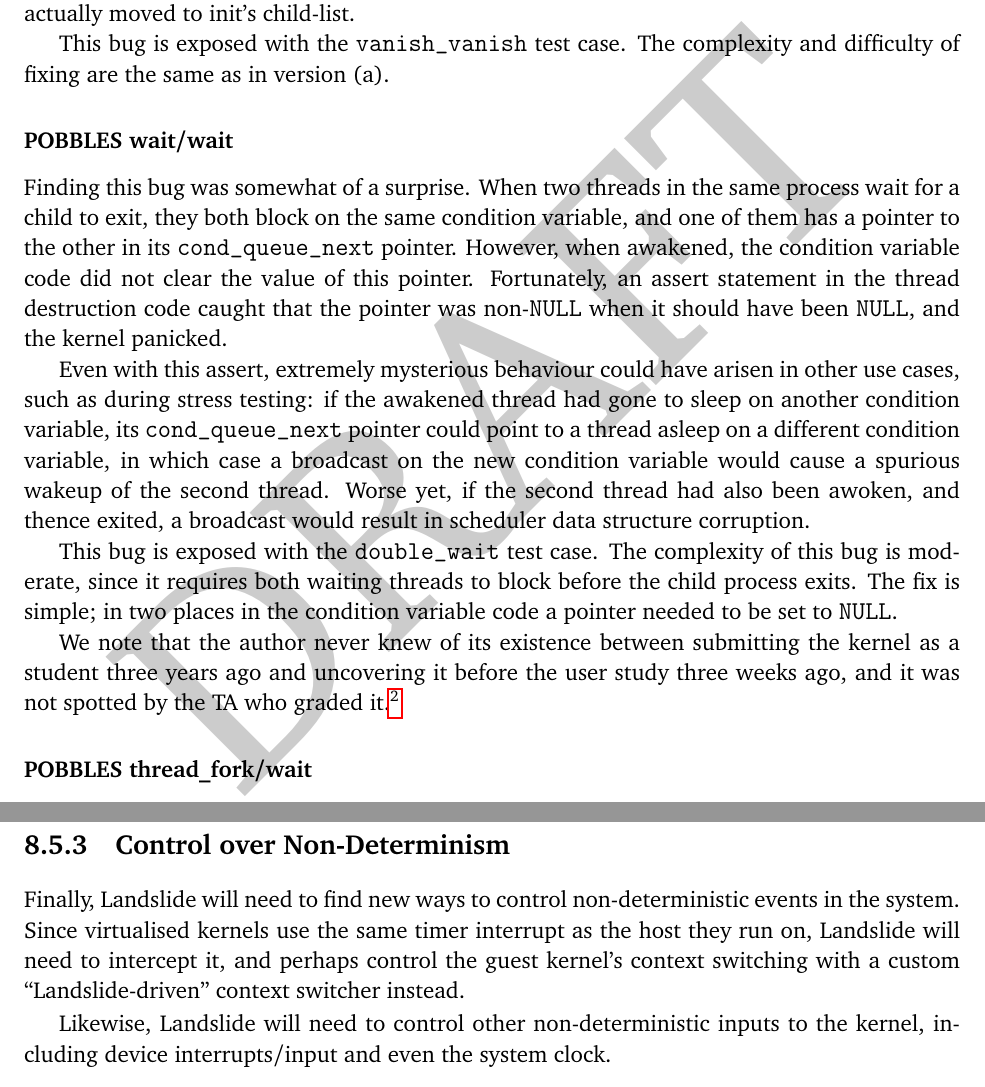
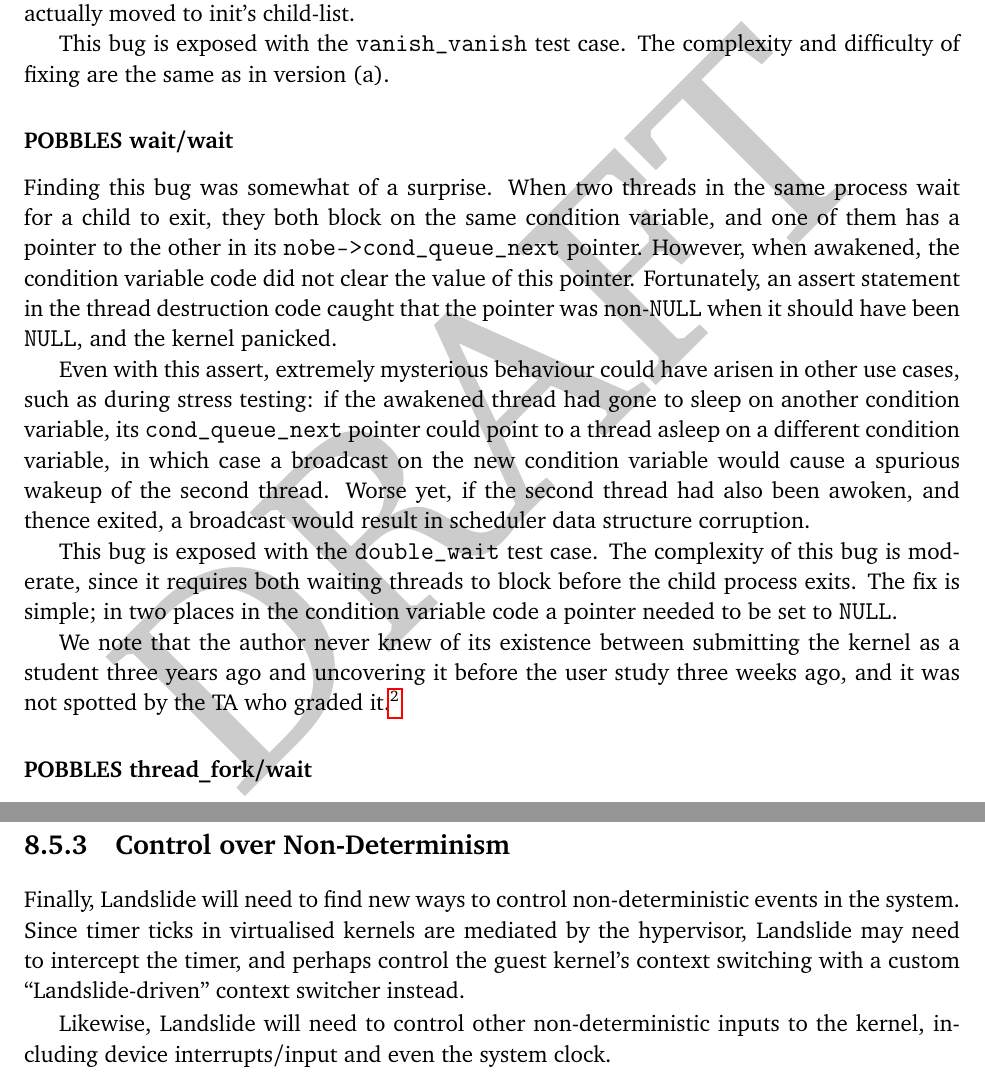
Before and after one commit to bblum/thesis, a LaTeX thesis (thesis.tex, which reads evaluation.tex, futurework.tex): two parts of pages 59 and 75 of 88, joined at a grey line, cut so that both start at the same text. Compiled offline with pdfLaTeX.

Commit message:
add nobe and fix virt timer

```diff
--- a/evaluation.tex
+++ b/evaluation.tex
@@ -246,7 +246,7 @@
 
 \subsubsection{POBBLES wait/wait}
 
-Finding this bug was somewhat of a surprise. When two threads in the same process wait for a child to exit, they both block on the same condition variable, and one of them has a pointer to the other in its \texttt{cond\_queue\_next} pointer. However, when awakened, the condition variable code did not clear the value of this pointer. Fortunately, an assert statement in the thread destruction code caught that the pointer was non-\texttt{NULL} when it should have been \texttt{NULL}, and the kernel panicked.
+Finding this bug was somewhat of a surprise. When two threads in the same process wait for a child to exit, they both block on the same condition variable, and one of them has a pointer to the other in its \texttt{nobe->cond\_queue\_next} pointer. However, when awakened, the condition variable code did not clear the value of this pointer. Fortunately, an assert statement in the thread destruction code caught that the pointer was non-\texttt{NULL} when it should have been \texttt{NULL}, and the kernel panicked.
 
 Even with this assert, extremely mysterious behaviour could have arisen in other use cases, such as during stress testing: if the awakened thread had gone to sleep on another condition variable, its \texttt{cond\_queue\_next} pointer could point to a thread asleep on a different condition variable, in which case a broadcast on the new condition variable would cause a spurious wakeup of the second thread. Worse yet, if the second thread had also been awoken, and thence exited, a broadcast would result in scheduler data structure corruption.
 
--- a/futurework.tex
+++ b/futurework.tex
@@ -177,7 +177,7 @@
 
 \subsection{Control over Non-Determinism}
 
-Finally, Landslide will need to find new ways to control non-deterministic events in the system. Since virtualised kernels use the same timer interrupt as the host they run on, Landslide \revision{will need to intercept it, and perhaps control the guest kernel's context switching with a custom ``Landslide-driven'' context switcher instead.}
+Finally, Landslide will need to find new ways to control non-deterministic events in the system. Since timer ticks in virtualised kernels are mediated by the hypervisor, Landslide \revision{may need to intercept the timer, and perhaps control the guest kernel's context switching with a custom ``Landslide-driven'' context switcher instead.}
 
 Likewise, Landslide will need to control other non-deterministic inputs to the kernel, including device interrupts/input and even the system clock.
 
```
